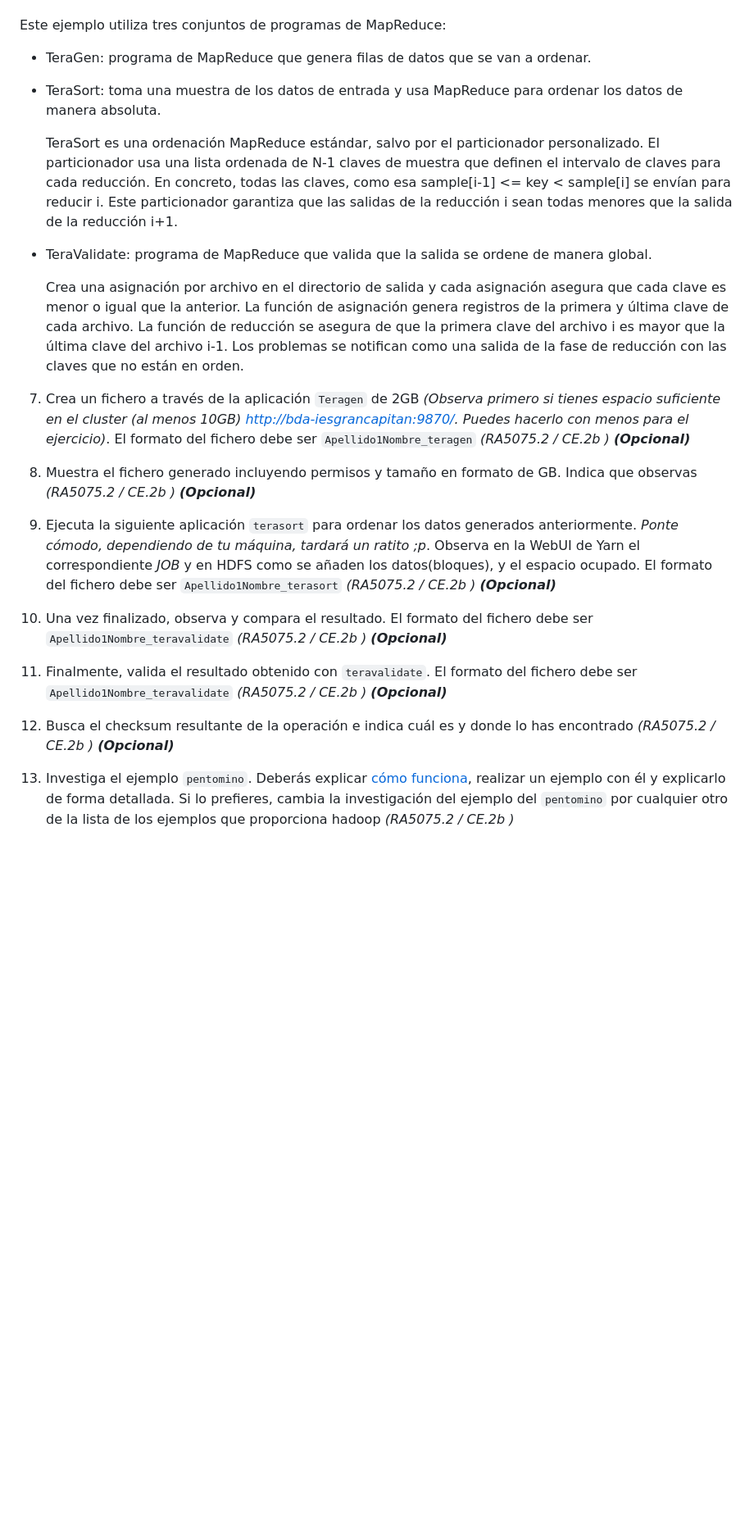
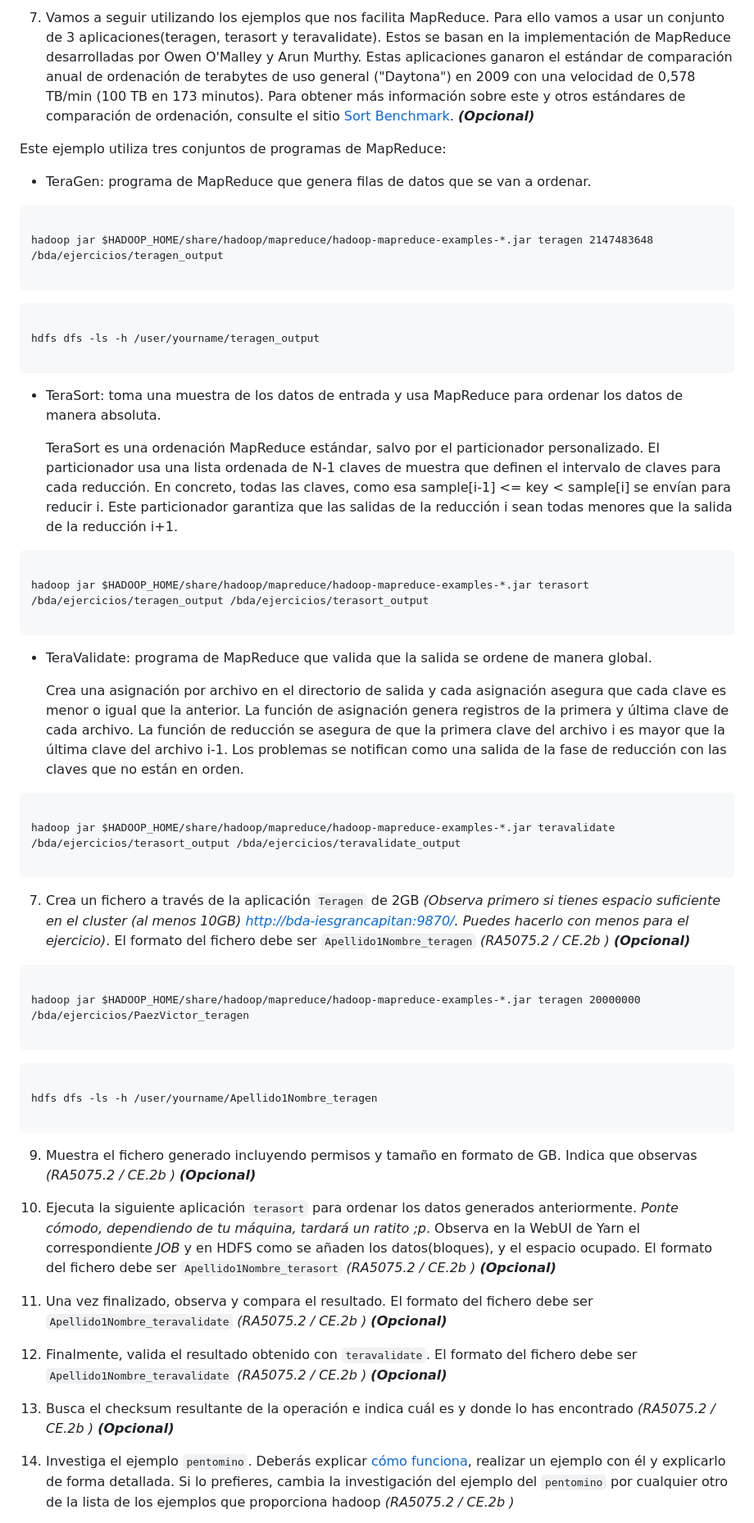
Before and after one commit to Paez11/AI_BigData, a Markdown page: BDA/hadoop/ud4-practica-2-hadoop-yarn-mapreduce-Paez11.md, the part around the change printed below. Shown: that part at 82% size. Rendered like a GitHub page; blank space fills up the shorter version.

````diff
--- a/BDA/hadoop/ud4-practica-2-hadoop-yarn-mapreduce-Paez11.md
+++ b/BDA/hadoop/ud4-practica-2-hadoop-yarn-mapreduce-Paez11.md
@@ -32,27 +101,64 @@
+7. Vamos a seguir utilizando los ejemplos que nos facilita MapReduce. Para ello vamos a usar un conjunto de 3 aplicaciones(teragen, terasort y teravalidate). Estos se basan en la implementación de MapReduce desarrolladas por Owen O'Malley y Arun Murthy. Estas aplicaciones ganaron el estándar de comparación anual de ordenación de terabytes de uso general ("Daytona") en 2009 con una velocidad de 0,578 TB/min (100 TB en 173 minutos). Para obtener más información sobre este y otros estándares de comparación de ordenación, consulte el sitio [Sort Benchmark](https://sortbenchmark.org/). ***(Opcional)***
 
 Este ejemplo utiliza tres conjuntos de programas de MapReduce:
 
 - TeraGen: programa de MapReduce que genera filas de datos que se van a ordenar.
 
+```cmd
+
+hadoop jar $HADOOP_HOME/share/hadoop/mapreduce/hadoop-mapreduce-examples-*.jar teragen 2147483648 /bda/ejercicios/teragen_output
+
+```
+
+```cmd
+
+hdfs dfs -ls -h /user/yourname/teragen_output
+
+```
+
 - TeraSort: toma una muestra de los datos de entrada y usa MapReduce para ordenar los datos de manera absoluta.
 
     TeraSort es una ordenación MapReduce estándar, salvo por el particionador personalizado. El particionador usa una lista ordenada de N-1 claves de muestra que definen el intervalo de claves para cada reducción. En concreto, todas las claves, como esa sample[i-1] <= key < sample[i] se envían para reducir i. Este particionador garantiza que las salidas de la reducción i sean todas menores que la salida de la reducción i+1.
+
+```cmd
+
+hadoop jar $HADOOP_HOME/share/hadoop/mapreduce/hadoop-mapreduce-examples-*.jar terasort /bda/ejercicios/teragen_output /bda/ejercicios/terasort_output
+
+```
 
 - TeraValidate: programa de MapReduce que valida que la salida se ordene de manera global.
 
     Crea una asignación por archivo en el directorio de salida y cada asignación asegura que cada clave es menor o igual que la anterior. La función de asignación genera registros de la primera y última clave de cada archivo. La función de reducción se asegura de que la primera clave del archivo i es mayor que la última clave del archivo i-1. Los problemas se notifican como una salida de la fase de reducción con las claves que no están en orden.
 
+```cmd
+
+hadoop jar $HADOOP_HOME/share/hadoop/mapreduce/hadoop-mapreduce-examples-*.jar teravalidate /bda/ejercicios/terasort_output /bda/ejercicios/teravalidate_output
+
+```
 
 7. Crea un fichero a través de la aplicación `Teragen` de 2GB _(Observa primero si tienes espacio suficiente en el cluster (al menos 10GB) [http://bda-iesgrancapitan:9870/](http://bda-iesgrancapitan:9870/). Puedes hacerlo con menos para el ejercicio)_. El formato del fichero debe ser `Apellido1Nombre_teragen` _(RA5075.2 / CE.2b )_ ***(Opcional)***
 
-8. Muestra el fichero generado incluyendo permisos y tamaño en formato de GB. Indica que observas _(RA5075.2 / CE.2b )_ ***(Opcional)***
+```cmd
 
-9. Ejecuta la siguiente aplicación `terasort` para ordenar los datos generados anteriormente. _Ponte cómodo, dependiendo de tu máquina, tardará un ratito ;p_. Observa en la WebUI de Yarn el correspondiente _JOB_ y en HDFS como se añaden los datos(bloques), y el espacio ocupado. El formato del fichero debe ser `Apellido1Nombre_terasort` _(RA5075.2 / CE.2b )_ ***(Opcional)***
+hadoop jar $HADOOP_HOME/share/hadoop/mapreduce/hadoop-mapreduce-examples-*.jar teragen 20000000 /bda/ejercicios/PaezVictor_teragen
 
-10. Una vez finalizado, observa y compara el resultado. El formato del fichero debe ser `Apellido1Nombre_teravalidate` _(RA5075.2 / CE.2b )_ ***(Opcional)***
+```
 
-11. Finalmente, valida el resultado obtenido con `teravalidate`. El formato del fichero debe ser `Apellido1Nombre_teravalidate` _(RA5075.2 / CE.2b )_ ***(Opcional)***
+```cmd
 
-12. Busca el checksum resultante de la operación e indica cuál es y donde lo has encontrado _(RA5075.2 / CE.2b )_ ***(Opcional)***
+hdfs dfs -ls -h /user/yourname/Apellido1Nombre_teragen
 
-13. Investiga el ejemplo `pentomino`. Deberás explicar [cómo funciona](https://es.wikipedia.org/wiki/Pentomin%C3%B3), realizar un ejemplo con él y explicarlo de forma detallada. Si lo prefieres, cambia la investigación del ejemplo del `pentomino` por cualquier otro de la lista de los ejemplos que proporciona hadoop _(RA5075.2 / CE.2b )_
+```
+
+9. Muestra el fichero generado incluyendo permisos y tamaño en formato de GB. Indica que observas _(RA5075.2 / CE.2b )_ ***(Opcional)***
+
+10. Ejecuta la siguiente aplicación `terasort` para ordenar los datos generados anteriormente. _Ponte cómodo, dependiendo de tu máquina, tardará un ratito ;p_. Observa en la WebUI de Yarn el correspondiente _JOB_ y en HDFS como se añaden los datos(bloques), y el espacio ocupado. El formato del fichero debe ser `Apellido1Nombre_terasort` _(RA5075.2 / CE.2b )_ ***(Opcional)***
+
+11. Una vez finalizado, observa y compara el resultado. El formato del fichero debe ser `Apellido1Nombre_teravalidate` _(RA5075.2 / CE.2b )_ ***(Opcional)***
+
+12. Finalmente, valida el resultado obtenido con `teravalidate`. El formato del fichero debe ser `Apellido1Nombre_teravalidate` _(RA5075.2 / CE.2b )_ ***(Opcional)***
+
+13. Busca el checksum resultante de la operación e indica cuál es y donde lo has encontrado _(RA5075.2 / CE.2b )_ ***(Opcional)***
+
+14. Investiga el ejemplo `pentomino`. Deberás explicar [cómo funciona](https://es.wikipedia.org/wiki/Pentomin%C3%B3), realizar un ejemplo con él y explicarlo de forma detallada. Si lo prefieres, cambia la investigación del ejemplo del `pentomino` por cualquier otro de la lista de los ejemplos que proporciona hadoop _(RA5075.2 / CE.2b )_
+
````
Also changed, not shown: other parts of BDA/hadoop/ud4-practica-2-hadoop-yarn-mapreduce-Paez11.md (+105 -4 lines).
